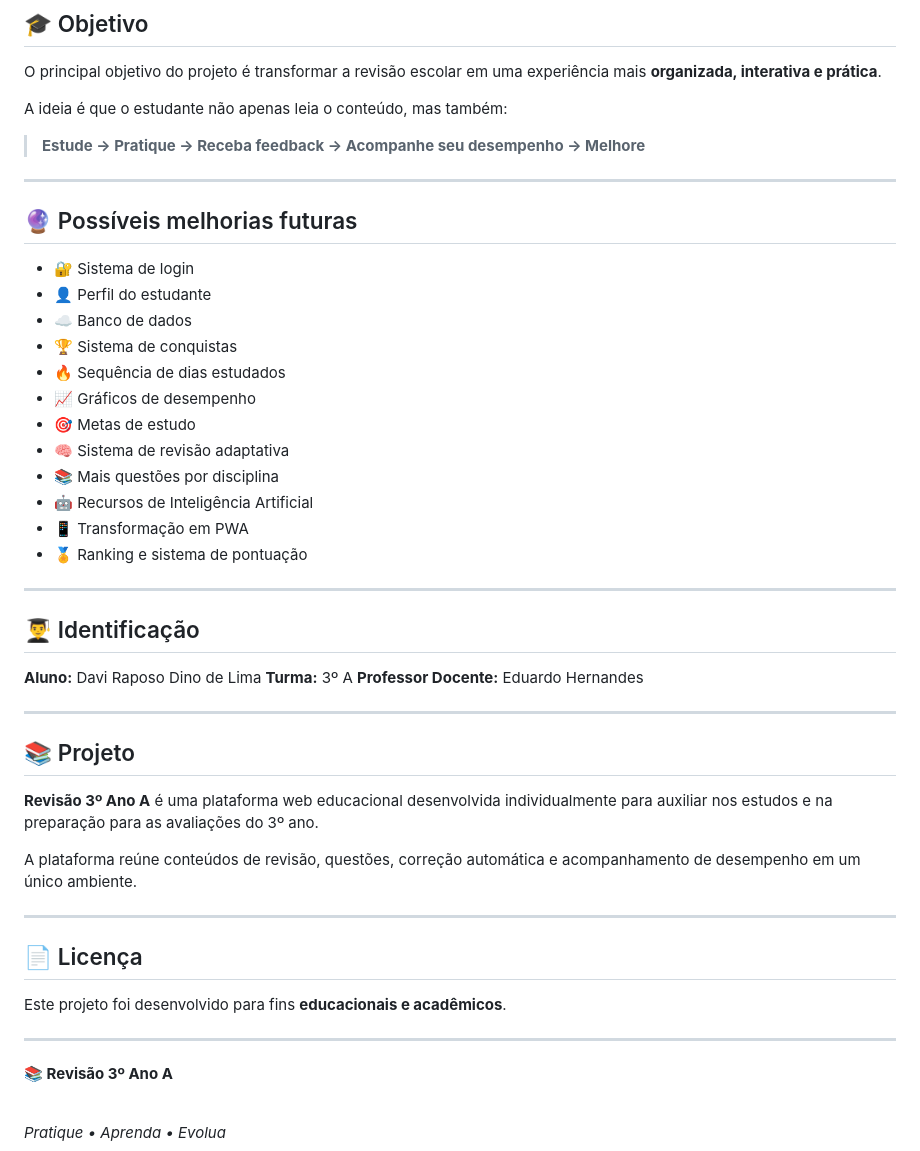
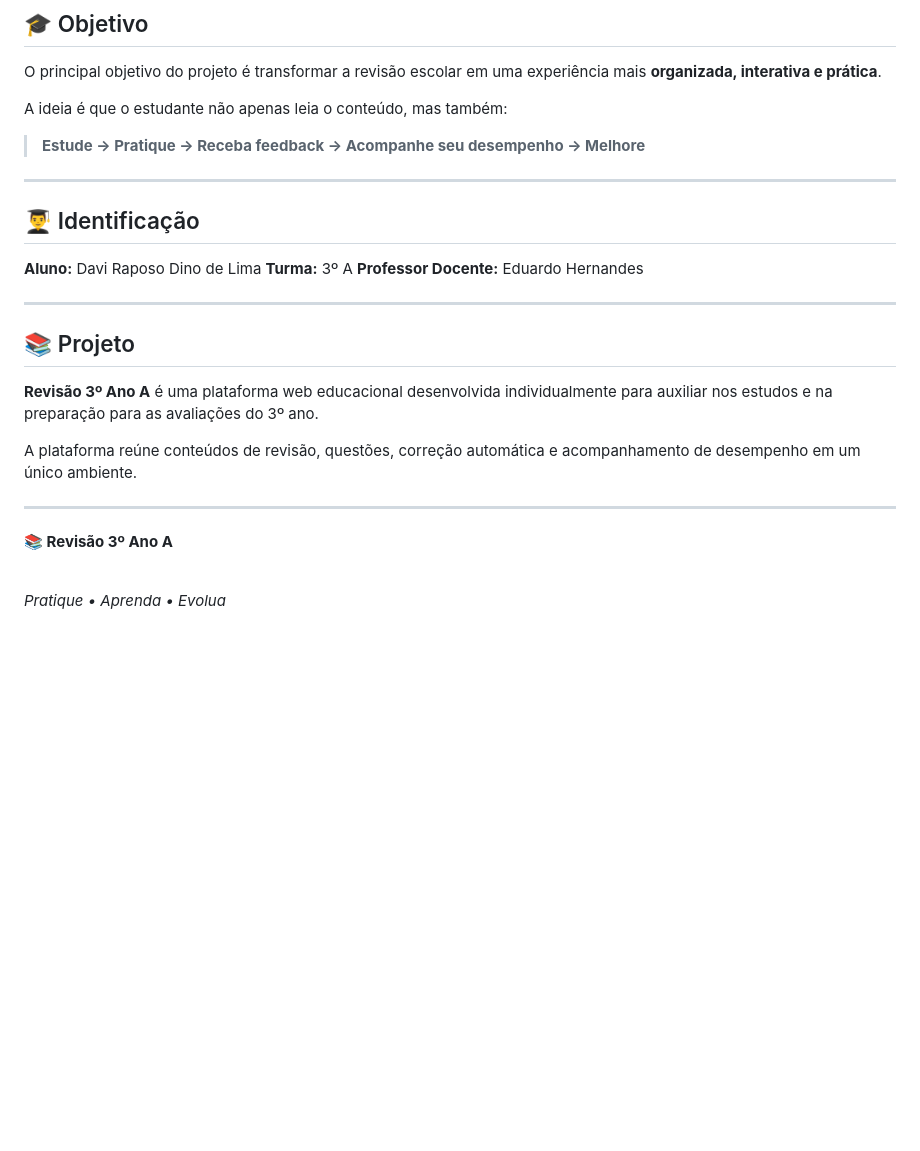
Before and after one commit to davirlima76/Revisao-Web, a Markdown page: README.md, the part around the change. GitHub-like rendering; blank space fills up the shorter version.

```diff
--- a/README.md
+++ b/README.md
@@ -255,23 +255,6 @@ A ideia é que o estudante não apenas leia o conteúdo, mas também:
 > **Estude → Pratique → Receba feedback → Acompanhe seu desempenho → Melhore**
 
 ---
-
-## 🔮 Possíveis melhorias futuras
-
-* 🔐 Sistema de login
-* 👤 Perfil do estudante
-* ☁️ Banco de dados
-* 🏆 Sistema de conquistas
-* 🔥 Sequência de dias estudados
-* 📈 Gráficos de desempenho
-* 🎯 Metas de estudo
-* 🧠 Sistema de revisão adaptativa
-* 📚 Mais questões por disciplina
-* 🤖 Recursos de Inteligência Artificial
-* 📱 Transformação em PWA
-* 🏅 Ranking e sistema de pontuação
-
----
 ## 👨‍🎓 Identificação
 
 **Aluno:** Davi Raposo Dino de Lima
@@ -289,12 +272,6 @@ A plataforma reúne conteúdos de revisão, questões, correção automática e
 
 ---
 
-## 📄 Licença
-
-Este projeto foi desenvolvido para fins **educacionais e acadêmicos**.
-
----
-
 <p align="center">
 
 **📚 Revisão 3º Ano A**
```
